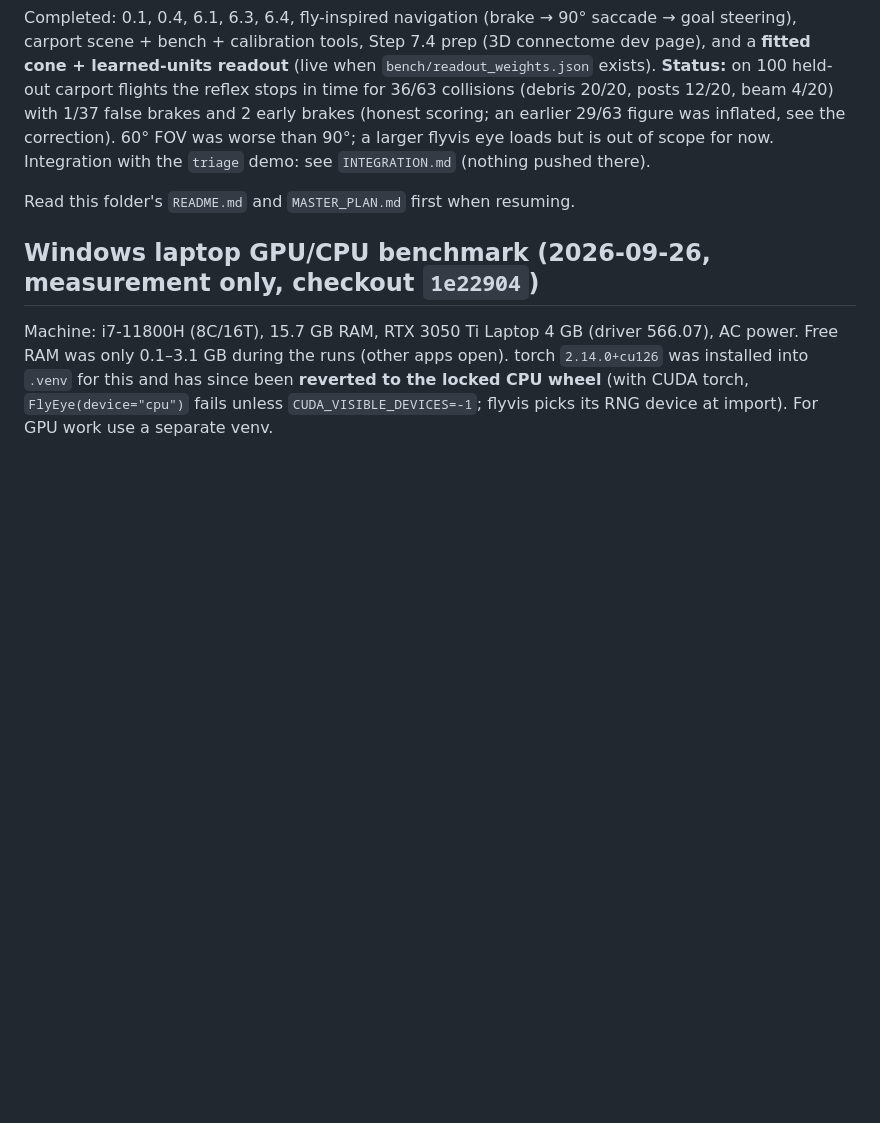
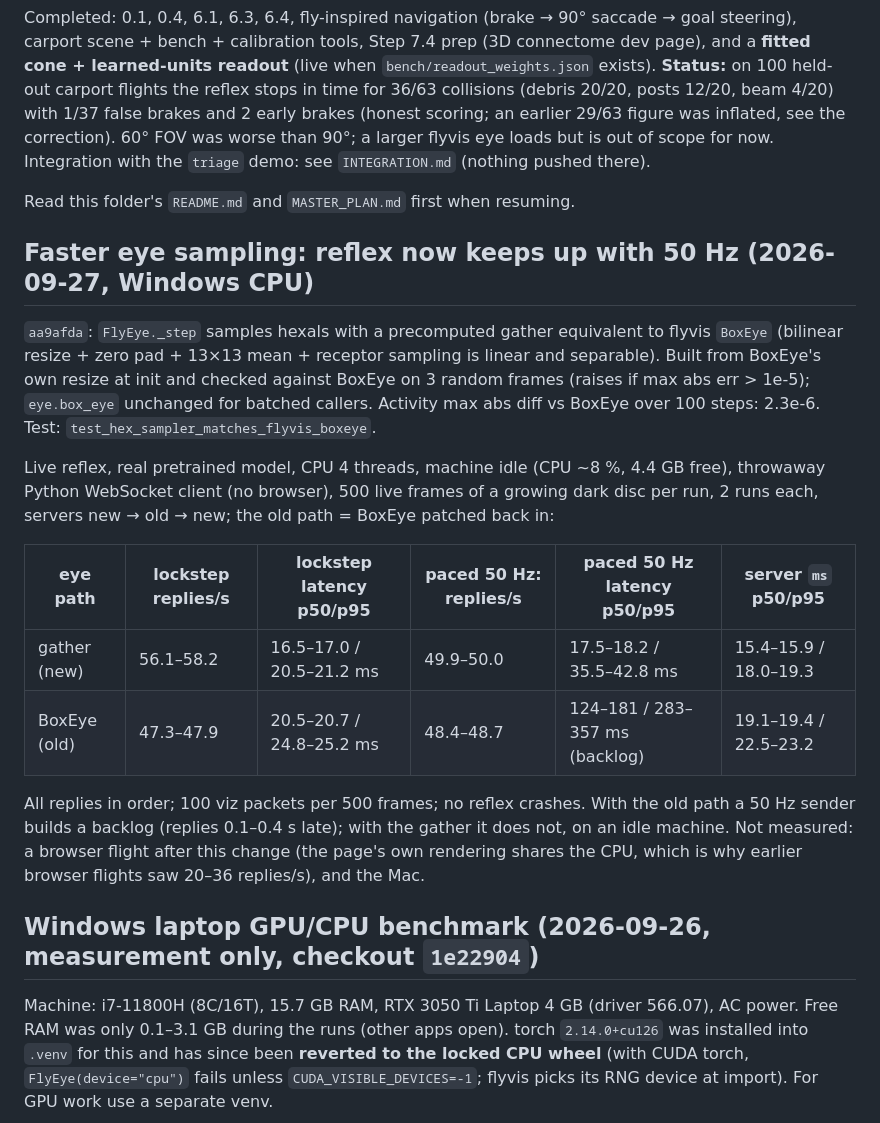
Before and after one commit to monishramj/flyby, a Markdown page: docs/fly-connectome/STATUS.md, the part around the change. Drawn GitHub-style; blank space fills up the shorter version.

Commit message:
Record live reply rates with the faster eye sampling
Co-Authored-By: Claude Opus 5.5 <noreply@anthropic.com>

```diff
--- a/docs/fly-connectome/STATUS.md
+++ b/docs/fly-connectome/STATUS.md
@@ -11,6 +11,28 @@ brakes (honest scoring; an earlier 29/63 figure was inflated, see the correction
 Integration with the `triage` demo: see `INTEGRATION.md` (nothing pushed there).
 
 Read this folder's `README.md` and `MASTER_PLAN.md` first when resuming.
+
+## Faster eye sampling: reflex now keeps up with 50 Hz (2026-09-27, Windows CPU)
+
+`aa9afda`: `FlyEye._step` samples hexals with a precomputed gather equivalent to flyvis
+`BoxEye` (bilinear resize + zero pad + 13×13 mean + receptor sampling is linear and
+separable). Built from BoxEye's own resize at init and checked against BoxEye on 3 random
+frames (raises if max abs err > 1e-5); `eye.box_eye` unchanged for batched callers.
+Activity max abs diff vs BoxEye over 100 steps: 2.3e-6. Test: `test_hex_sampler_matches_flyvis_boxeye`.
+
+Live reflex, real pretrained model, CPU 4 threads, machine idle (CPU ~8 %, 4.4 GB free),
+throwaway Python WebSocket client (no browser), 500 live frames of a growing dark disc per
+run, 2 runs each, servers new → old → new; the old path = BoxEye patched back in:
+
+| eye path | lockstep replies/s | lockstep latency p50/p95 | paced 50 Hz: replies/s | paced 50 Hz latency p50/p95 | server `ms` p50/p95 |
+| --- | --- | --- | --- | --- | --- |
+| gather (new) | 56.1–58.2 | 16.5–17.0 / 20.5–21.2 ms | 49.9–50.0 | 17.5–18.2 / 35.5–42.8 ms | 15.4–15.9 / 18.0–19.3 |
+| BoxEye (old) | 47.3–47.9 | 20.5–20.7 / 24.8–25.2 ms | 48.4–48.7 | 124–181 / 283–357 ms (backlog) | 19.1–19.4 / 22.5–23.2 |
+
+All replies in order; 100 viz packets per 500 frames; no reflex crashes. With the old path a
+50 Hz sender builds a backlog (replies 0.1–0.4 s late); with the gather it does not, on an
+idle machine. Not measured: a browser flight after this change (the page's own rendering
+shares the CPU, which is why earlier browser flights saw 20–36 replies/s), and the Mac.
 
 ## Windows laptop GPU/CPU benchmark (2026-09-26, measurement only, checkout `1e22904`)
 
```
